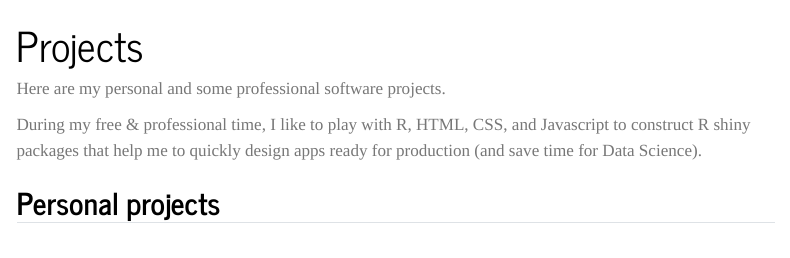
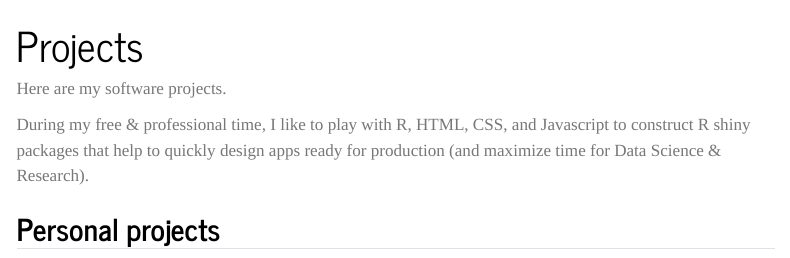
Before and after one commit to mhanf/quarto_website, a Quarto document (software.qmd): the page in a window 1100 px wide, from its top. Rendered offline with R 4.5, knitr and Pandoc in place of Quarto, with nearby package versions; menus at the side of the page are left out.

Commit message:
software commit

```diff
--- a/software.qmd
+++ b/software.qmd
@@ -2,8 +2,8 @@
 title: "Projects"
 ---
 
-Here are my personal and some professional software projects.
+Here are my software projects.
 
-During my free & professional time, I like to play with R, HTML, CSS, and Javascript  to construct R shiny packages that help me to quickly design apps ready for production (and save time for Data Science).
+During my free & professional time, I like to play with R, HTML, CSS, and Javascript  to construct R shiny packages that help to quickly design apps ready for production (and maximize time for Data Science & Research).
 
 ## Personal projects
```
Also changed, not shown: docs/search.json, 2 other files.
